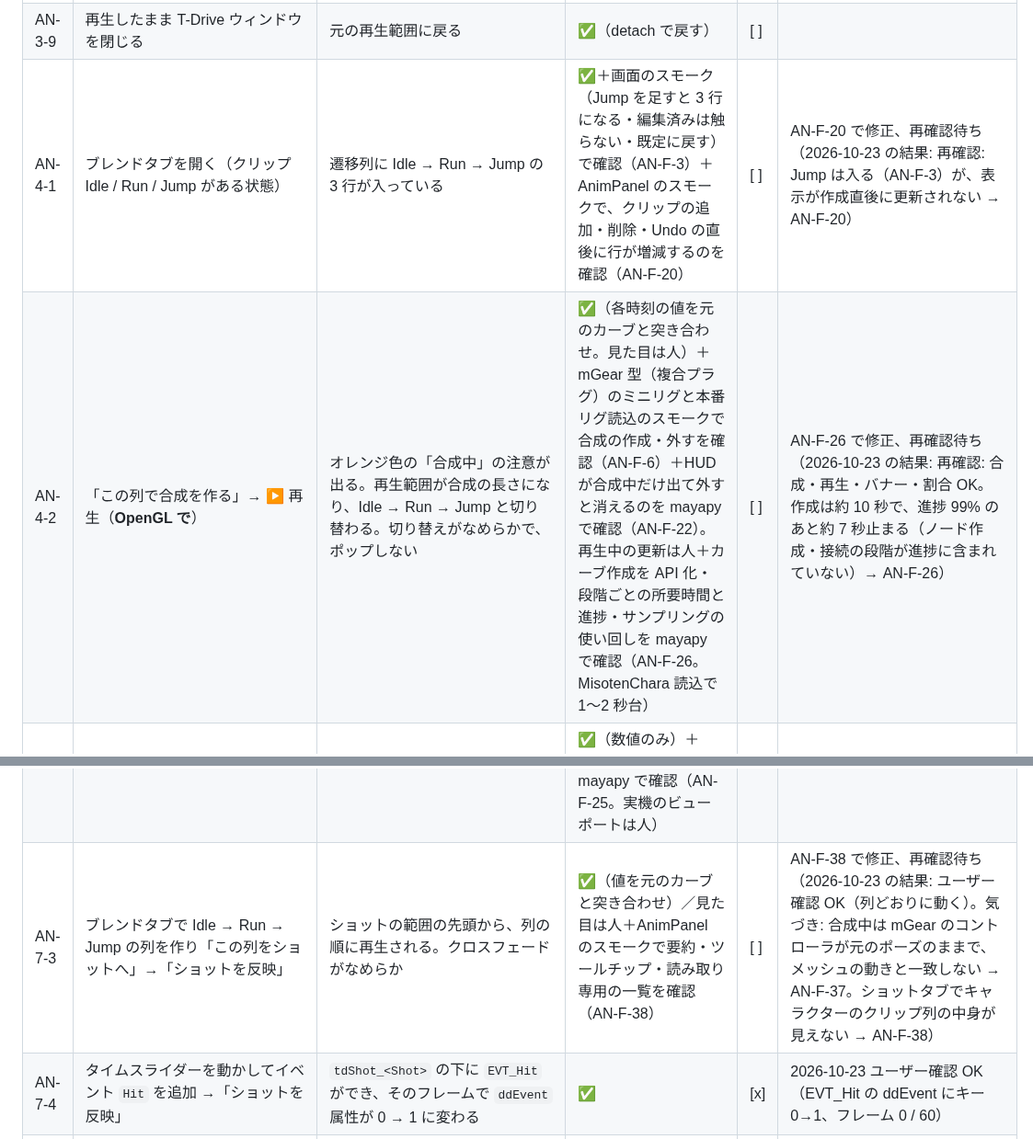
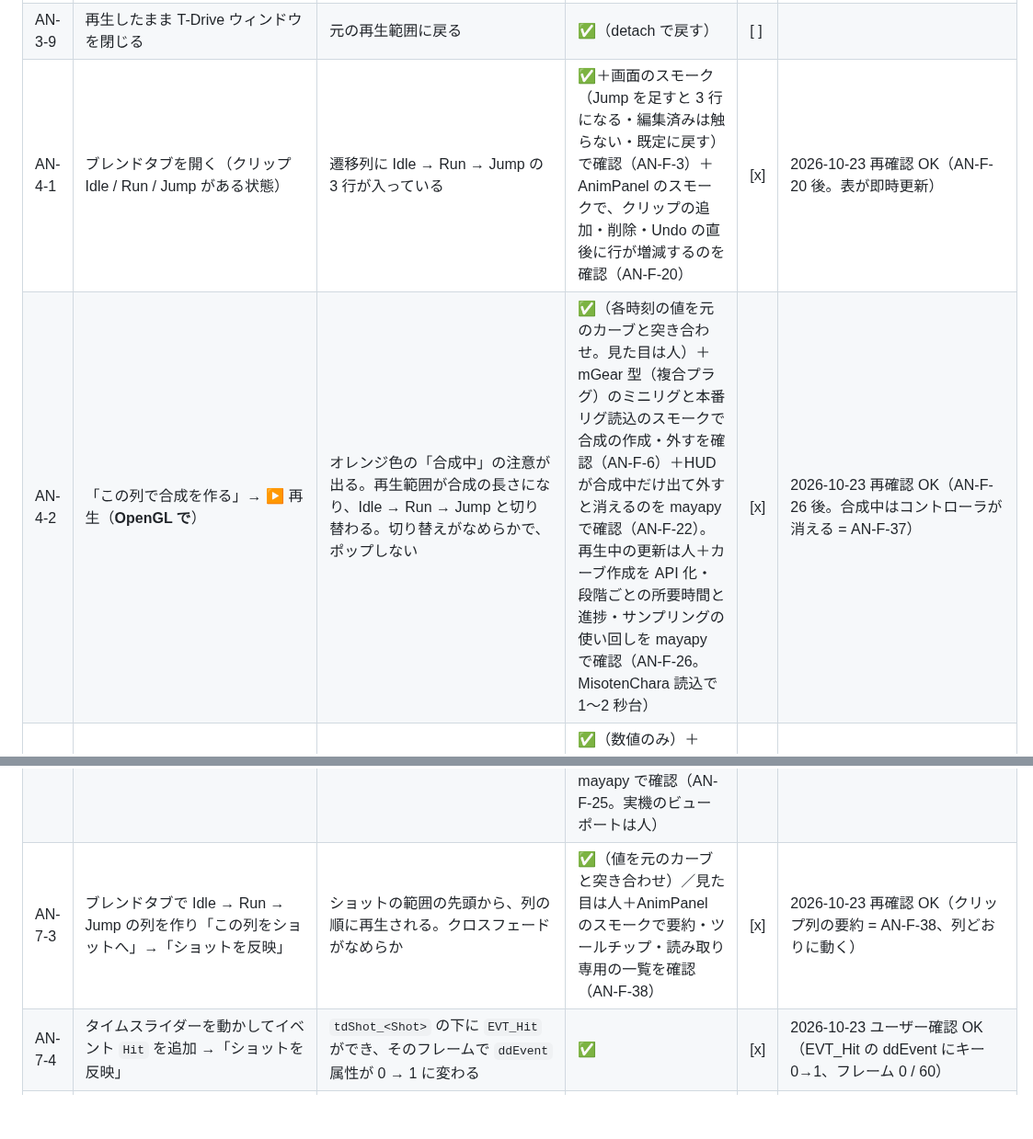
Before and after one commit to wrenchsun/T-Drive, a Markdown page: docs/18_manual_verification_facial.md, 2 parts joined by grey strips. Shown at 92% size. Rendered like a GitHub page; blank space fills up the shorter version.

```diff
--- a/docs/18_manual_verification_facial.md
+++ b/docs/18_manual_verification_facial.md
@@ -427,7 +427,7 @@ D-Drive 側の詳しい手順は D-Drive の `docs/52_manual_verification_fc.md`
 | AN-3-7 | animset を保存してシーンを保存し、Maya を開き直す（またはシーンを開き直す） | クリップが自動で戻る | ✅（fileInfo の記録と読み込み） | [ ] | |
 | AN-3-8 | 右クリック「サムネイルを作る」（ビューポートのある実機） | 先頭フレームの小さな画像が詳細に出る。範囲を変えると作り直しになる | ❌ ヘッドレスでは作れない理由が出ることのみ確認 | [ ] | |
 | AN-3-9 | 再生したまま T-Drive ウィンドウを閉じる | 元の再生範囲に戻る | ✅（detach で戻す） | [ ] | |
-| AN-4-1 | ブレンドタブを開く（クリップ Idle / Run / Jump がある状態） | 遷移列に Idle → Run → Jump の 3 行が入っている | ✅＋画面のスモーク（Jump を足すと 3 行になる・編集済みは触らない・既定に戻す）で確認（AN-F-3）＋AnimPanel のスモークで、クリップの追加・削除・Undo の直後に行が増減するのを確認（AN-F-20） | [ ] | AN-F-20 で修正、再確認待ち（2026-10-23 の結果: 再確認: Jump は入る（AN-F-3）が、表示が作成直後に更新されない → AN-F-20） |
-| AN-4-2 | 「この列で合成を作る」→ ▶ 再生（**OpenGL で**） | オレンジ色の「合成中」の注意が出る。再生範囲が合成の長さになり、Idle → Run → Jump と切り替わる。切り替えがなめらかで、ポップしない | ✅（各時刻の値を元のカーブと突き合わせ。見た目は人）＋mGear 型（複合プラグ）のミニリグと本番リグ読込のスモークで合成の作成・外すを確認（AN-F-6）＋HUD が合成中だけ出て外すと消えるのを mayapy で確認（AN-F-22）。再生中の更新は人＋カーブ作成を API 化・段階ごとの所要時間と進捗・サンプリングの使い回しを mayapy で確認（AN-F-26。MisotenChara 読込で 1〜2 秒台） | [ ] | AN-F-26 で修正、再確認待ち（2026-10-23 の結果: 再確認: 合成・再生・バナー・割合 OK。作成は約 10 秒で、進捗 99% のあと約 7 秒止まる（ノード作成・接続の段階が進捗に含まれていない）→ AN-F-26） |
+| AN-4-1 | ブレンドタブを開く（クリップ Idle / Run / Jump がある状態） | 遷移列に Idle → Run → Jump の 3 行が入っている | ✅＋画面のスモーク（Jump を足すと 3 行になる・編集済みは触らない・既定に戻す）で確認（AN-F-3）＋AnimPanel のスモークで、クリップの追加・削除・Undo の直後に行が増減するのを確認（AN-F-20） | [x] | 2026-10-23 再確認 OK（AN-F-20 後。表が即時更新） |
+| AN-4-2 | 「この列で合成を作る」→ ▶ 再生（**OpenGL で**） | オレンジ色の「合成中」の注意が出る。再生範囲が合成の長さになり、Idle → Run → Jump と切り替わる。切り替えがなめらかで、ポップしない | ✅（各時刻の値を元のカーブと突き合わせ。見た目は人）＋mGear 型（複合プラグ）のミニリグと本番リグ読込のスモークで合成の作成・外すを確認（AN-F-6）＋HUD が合成中だけ出て外すと消えるのを mayapy で確認（AN-F-22）。再生中の更新は人＋カーブ作成を API 化・段階ごとの所要時間と進捗・サンプリングの使い回しを mayapy で確認（AN-F-26。MisotenChara 読込で 1〜2 秒台） | [x] | 2026-10-23 再確認 OK（AN-F-26 後。合成中はコントローラが消える = AN-F-37） |
 | AN-4-3 | クロスフェードを 0 にして作る / 0.08 にして作る | 0 は一瞬で切り替わる。0.08 は約 2.4 フレームでなめらかに | ✅（数値のみ）＋mGear 型（複合プラグ）のミニリグと本番リグ読込のスモークで合成の作成・外すを確認（AN-F-6） | [x] | 2026-10-23 再確認 OK（0 で割合が 100% のみ、0.08 で 48:52 のように混ざる） |
 | AN-4-4 | 「合成を外す」 | 元のカーブ・再生範囲・現在フレーム・ループに戻る。ジョイントを動かすと元通りに動く | ✅＋mGear 型（複合プラグ）のミニリグと本番リグ読込のスモークで合成の作成・外すを確認（AN-F-6） | [x] | 2026-10-23 再確認 OK（裏で確認: 合成ノード 0・ジョイントの translate/rotate/scale が mgear_matrixConstraint の複合プラグに戻る・各フレームの値が手打ちキーどおり。再生範囲は fps 変更後の 0〜300 に戻っていて正しい） |
@@ -451,7 +451,7 @@ D-Drive 側の詳しい手順は D-Drive の `docs/52_manual_verification_fc.md`
 | AN-6-9 | MisotenChara で一周（命名 → 30 fps 化 → クリップ → 出力）し、`SK_` と `A_` を Unity に入れる | Humanoid として Avatar を作れ（humanoid.json の対応）、アニメが再生できる | ❌ 人（Unity 側。U-A1 は未実装） | [ ] | |
 | AN-7-1 | ショットタブで名前 `Opening01`・30 fps・範囲 0〜240 →「新規ショット」。名前に `opening` や `Bad Name` も試す | 作成できる。不正な名前は警告だけで止まらない。シーンの時間単位が 30 fps になる | ✅＋AnimPanel のスモークで message がスクロール領域の外・最上部にあることを確認（AN-F-17） | [ ] | AN-F-17 で修正、再確認待ち（2026-10-23 の結果: 一部 NG: Opening01 は作成できる。不正な名前は作成されないが**警告が見えない**（メッセージ欄がスクロール領域の下端 y=878 にあり、画面（高さ 674）の外）→ AN-F-17） |
 | AN-7-2 | カメラを 2 台作り（`CAM_Main` `CAM_Close`）、区間 0〜120 と 121〜240 を追加 →「ショットを反映」→ ▶ シーケンサー再生 | 120 フレーム目までは Main、121 フレーム目からは Close に切り替わる（ビューポートで確認）。Camera Sequencer に 2 つの shot ができる | ✅（shot ノードの区間とカメラ）／切り替わりの見た目は人＋パネルをモックして外すとカメラが戻るのを mayapy で確認（AN-F-16。実際のビューポートは人）＋QTimer のトランスポートが sequenceManager を進め、止めると元のカメラに戻すのを mayapy で確認（AN-F-25。実機のビューポートは人） | [x] | 2026-10-23 再々確認 OK（AN-F-25 / 31 後。1 回目も 2 回目も 151 で CAM_Close、「外す → 反映」後も切り替わる） |
-| AN-7-3 | ブレンドタブで Idle → Run → Jump の列を作り「この列をショットへ」→「ショットを反映」 | ショットの範囲の先頭から、列の順に再生される。クロスフェードがなめらか | ✅（値を元のカーブと突き合わせ）／見た目は人＋AnimPanel のスモークで要約・ツールチップ・読み取り専用の一覧を確認（AN-F-38） | [ ] | AN-F-38 で修正、再確認待ち（2026-10-23 の結果: ユーザー確認 OK（列どおりに動く）。気づき: 合成中は mGear のコントローラが元のポーズのままで、メッシュの動きと一致しない → AN-F-37。ショットタブでキャラクターのクリップ列の中身が見えない → AN-F-38） |
+| AN-7-3 | ブレンドタブで Idle → Run → Jump の列を作り「この列をショットへ」→「ショットを反映」 | ショットの範囲の先頭から、列の順に再生される。クロスフェードがなめらか | ✅（値を元のカーブと突き合わせ）／見た目は人＋AnimPanel のスモークで要約・ツールチップ・読み取り専用の一覧を確認（AN-F-38） | [x] | 2026-10-23 再確認 OK（クリップ列の要約 = AN-F-38、列どおりに動く） |
 | AN-7-4 | タイムスライダーを動かしてイベント `Hit` を追加 →「ショットを反映」 | `tdShot_<Shot>` の下に `EVT_Hit` ができ、そのフレームで `ddEvent` 属性が 0 → 1 に変わる | ✅ | [x] | 2026-10-23 ユーザー確認 OK（EVT_Hit の ddEvent にキー 0→1、フレーム 0 / 60） |
 | AN-7-5 | キャラクターを 2 体（別のネームスペース）足して反映 | 両方が別々に動く。「合成を外す」で両方元に戻る | ✅ | [ ] | |
 | AN-7-6 | 反映したまま T-Drive のウィンドウを閉じる／「合成を外す」 | 合成が外れ、再生範囲・現在フレームが戻り、ロケータや shot ノードも消える | ✅（`detach()` を直接呼んで。本物のウィンドウを閉じたときに呼ばれるかは人） | [x] | 2026-10-23 ユーザー確認 OK |
```
Also changed, not shown: other parts of docs/18_manual_verification_facial.md (+3 -3 lines).
